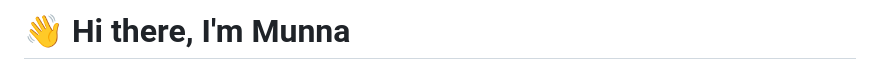
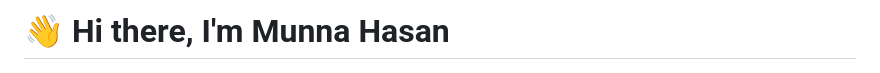
Before and after one commit to programmermunna/programmermunna, a Markdown page: README.md, the part around the change. GitHub-like rendering.

```diff
--- a/README.md
+++ b/README.md
@@ -1,4 +1,4 @@
-# 👋 Hi there, I'm Munna
+# 👋 Hi there, I'm Munna Hasan
 
 <p align="center">
   <img src="https://raw.githubusercontent.com/programmermunna/programmermunna/main/banner.png" alt="Munna | Fullstack Web Developer & DevOps Engineer" />
```
